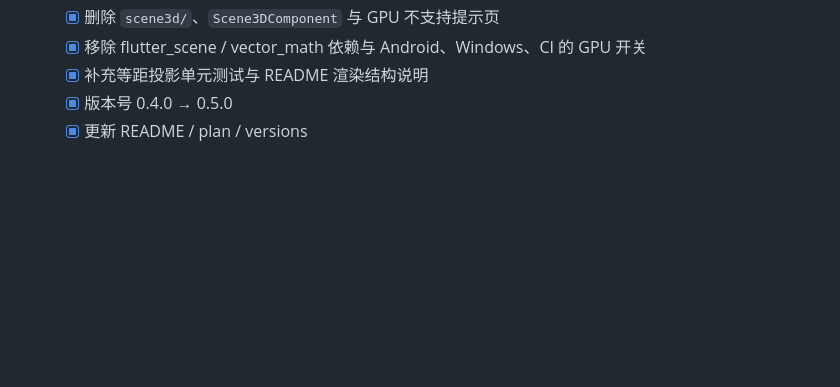
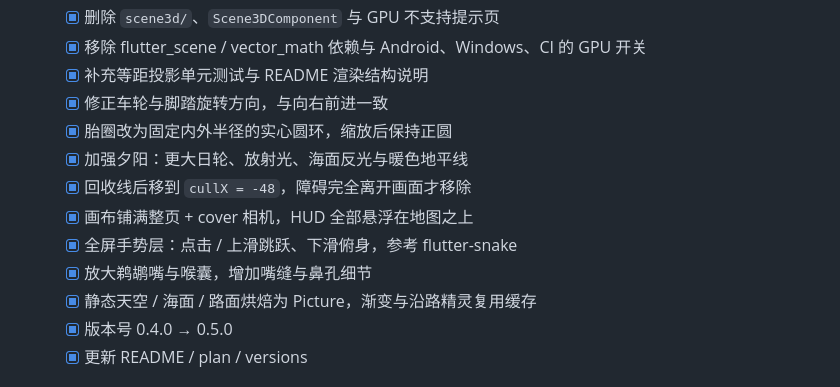
Before and after one commit to g-ai-002/bird-on-a-bike, a Markdown page: plan.md, the part around the change. Rendered like a GitHub page; blank space fills up the shorter version.

```diff
--- a/plan.md
+++ b/plan.md
@@ -54,6 +54,14 @@
   - [x] 删除 `scene3d/`、`Scene3DComponent` 与 GPU 不支持提示页
   - [x] 移除 flutter_scene / vector_math 依赖与 Android、Windows、CI 的 GPU 开关
   - [x] 补充等距投影单元测试与 README 渲染结构说明
+  - [x] 修正车轮与脚踏旋转方向，与向右前进一致
+  - [x] 胎圈改为固定内外半径的实心圆环，缩放后保持正圆
+  - [x] 加强夕阳：更大日轮、放射光、海面反光与暖色地平线
+  - [x] 回收线后移到 `cullX = -48`，障碍完全离开画面才移除
+  - [x] 画布铺满整页 + cover 相机，HUD 全部悬浮在地图之上
+  - [x] 全屏手势层：点击 / 上滑跳跃、下滑俯身，参考 flutter-snake
+  - [x] 放大鹈鹕嘴与喉囊，增加嘴缝与鼻孔细节
+  - [x] 静态天空 / 海面 / 路面烘焙为 Picture，渐变与沿路精灵复用缓存
   - [x] 版本号 0.4.0 → 0.5.0
   - [x] 更新 README / plan / versions
 
```
Also changed, not shown: README.md (+6 -2 lines).
